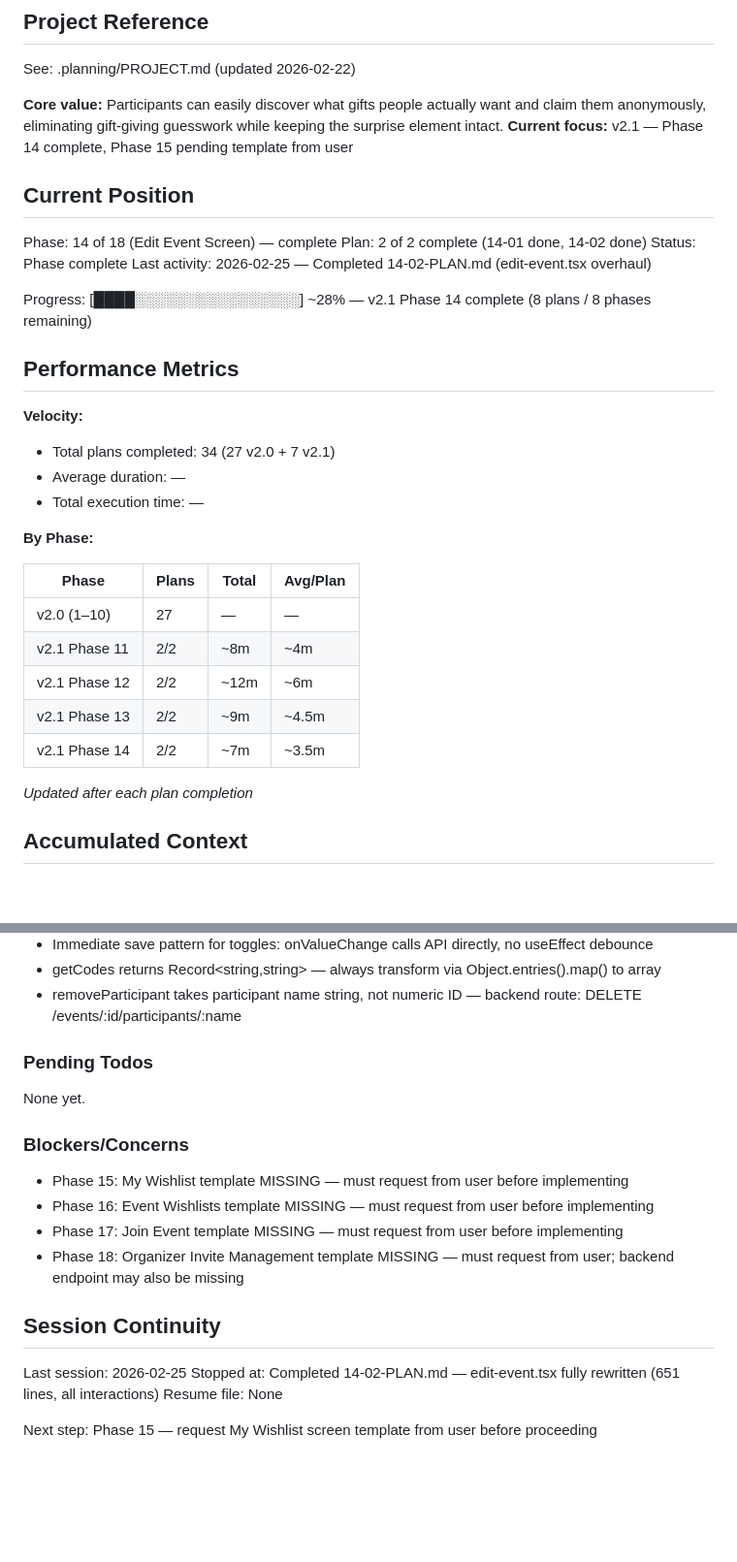
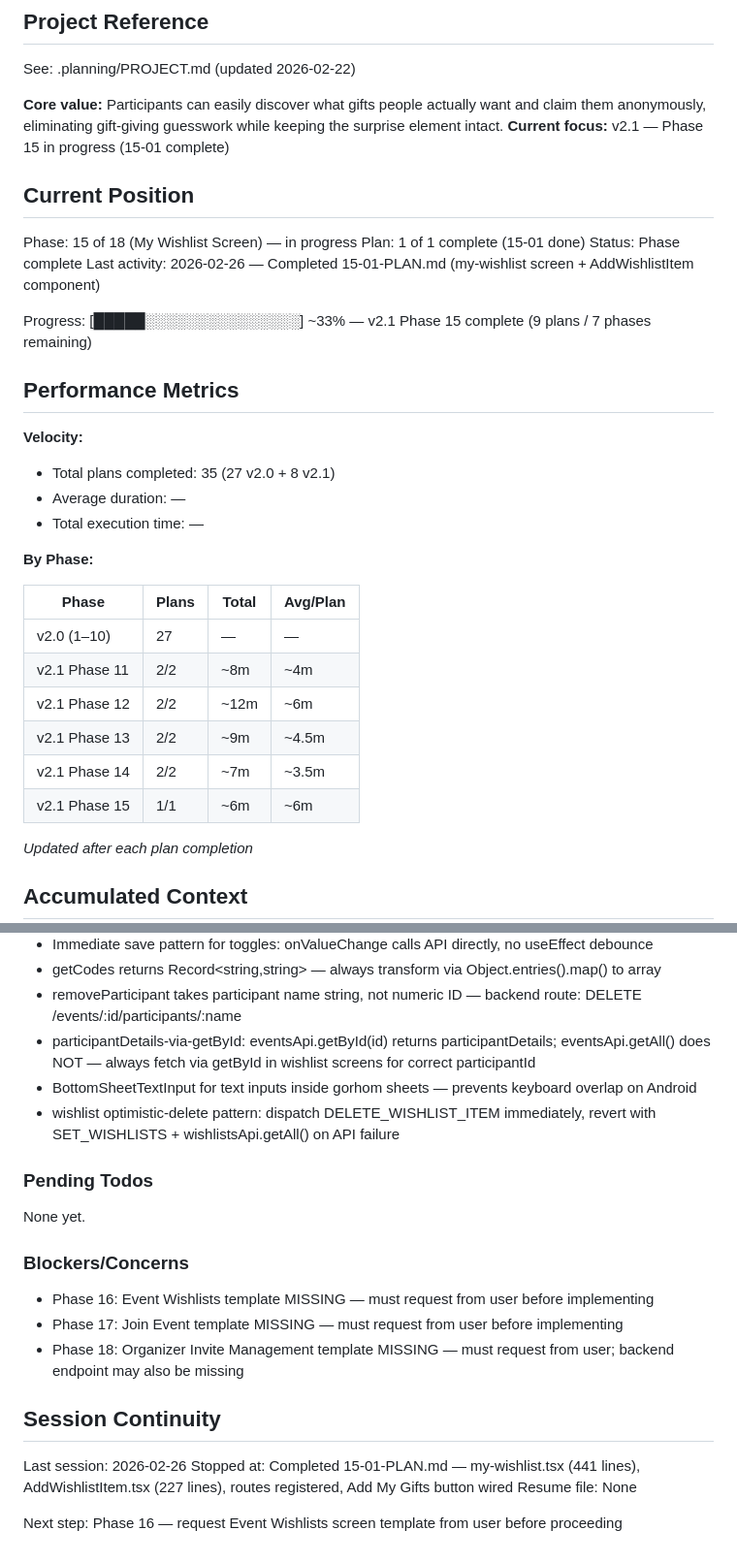
Before and after one commit to DihanVermeulen/gatherly, a Markdown page: .planning/STATE.md, 2 parts joined by grey strips. Shown at 97% size. GitHub-like rendering; blank space fills up the shorter version.

Commit message:
docs(15-01): complete my-wishlist-screen plan
Tasks completed: 2/2
- Install expo-image-picker, register routes, wire Add My Gifts button
- Create AddWishlistItem component and my-wishlist screen

SUMMARY: .planning/phases/15-my-wishlist-screen/15-01-SUMMARY.md

```diff
--- a/.planning/STATE.md
+++ b/.planning/STATE.md
@@ -5,21 +5,21 @@
 See: .planning/PROJECT.md (updated 2026-02-22)
 
 **Core value:** Participants can easily discover what gifts people actually want and claim them anonymously, eliminating gift-giving guesswork while keeping the surprise element intact.
-**Current focus:** v2.1 — Phase 14 complete, Phase 15 pending template from user
+**Current focus:** v2.1 — Phase 15 in progress (15-01 complete)
 
 ## Current Position
 
-Phase: 14 of 18 (Edit Event Screen) — complete
-Plan: 2 of 2 complete (14-01 done, 14-02 done)
+Phase: 15 of 18 (My Wishlist Screen) — in progress
+Plan: 1 of 1 complete (15-01 done)
 Status: Phase complete
-Last activity: 2026-02-25 — Completed 14-02-PLAN.md (edit-event.tsx overhaul)
+Last activity: 2026-02-26 — Completed 15-01-PLAN.md (my-wishlist screen + AddWishlistItem component)
 
-Progress: [████░░░░░░░░░░░░░░░░] ~28% — v2.1 Phase 14 complete (8 plans / 8 phases remaining)
+Progress: [█████░░░░░░░░░░░░░░░] ~33% — v2.1 Phase 15 complete (9 plans / 7 phases remaining)
 
 ## Performance Metrics
 
 **Velocity:**
-- Total plans completed: 34 (27 v2.0 + 7 v2.1)
+- Total plans completed: 35 (27 v2.0 + 8 v2.1)
 - Average duration: —
 - Total execution time: —
 
@@ -32,6 +32,7 @@ Progress: [████░░░░░░░░░░░░░░░░] ~28%
 | v2.1 Phase 12 | 2/2 | ~12m | ~6m |
 | v2.1 Phase 13 | 2/2 | ~9m | ~4.5m |
 | v2.1 Phase 14 | 2/2 | ~7m | ~3.5m |
+| v2.1 Phase 15 | 1/1 | ~6m | ~6m |
 
 *Updated after each plan completion*
 
@@ -63,6 +64,9 @@ Progress: [████░░░░░░░░░░░░░░░░] ~28%
 - Immediate save pattern for toggles: onValueChange calls API directly, no useEffect debounce
 - getCodes returns Record<string,string> — always transform via Object.entries().map() to array
 - removeParticipant takes participant name string, not numeric ID — backend route: DELETE /events/:id/participants/:name
+- participantDetails-via-getById: eventsApi.getById(id) returns participantDetails; eventsApi.getAll() does NOT — always fetch via getById in wishlist screens for correct participantId
+- BottomSheetTextInput for text inputs inside gorhom sheets — prevents keyboard overlap on Android
+- wishlist optimistic-delete pattern: dispatch DELETE_WISHLIST_ITEM immediately, revert with SET_WISHLISTS + wishlistsApi.getAll() on API failure
 
 ### Pending Todos
 
@@ -70,15 +74,14 @@ None yet.
 
 ### Blockers/Concerns
 
-- Phase 15: My Wishlist template MISSING — must request from user before implementing
 - Phase 16: Event Wishlists template MISSING — must request from user before implementing
 - Phase 17: Join Event template MISSING — must request from user before implementing
 - Phase 18: Organizer Invite Management template MISSING — must request from user; backend endpoint may also be missing
 
 ## Session Continuity
 
-Last session: 2026-02-25
-Stopped at: Completed 14-02-PLAN.md — edit-event.tsx fully rewritten (651 lines, all interactions)
+Last session: 2026-02-26
+Stopped at: Completed 15-01-PLAN.md — my-wishlist.tsx (441 lines), AddWishlistItem.tsx (227 lines), routes registered, Add My Gifts button wired
 Resume file: None
 
-Next step: Phase 15 — request My Wishlist screen template from user before proceeding
+Next step: Phase 16 — request Event Wishlists screen template from user before proceeding
```
Also changed, not shown: other parts of .planning/STATE.md (+1 -1 lines), 1 other file.
